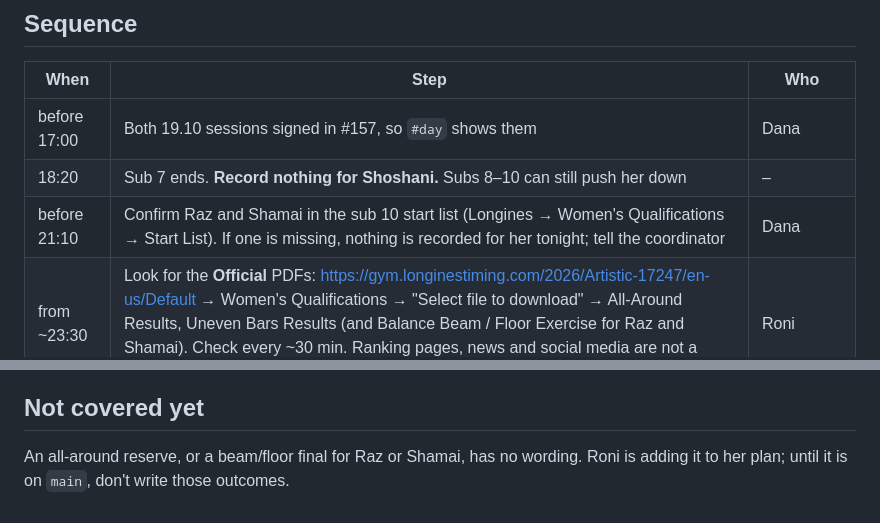
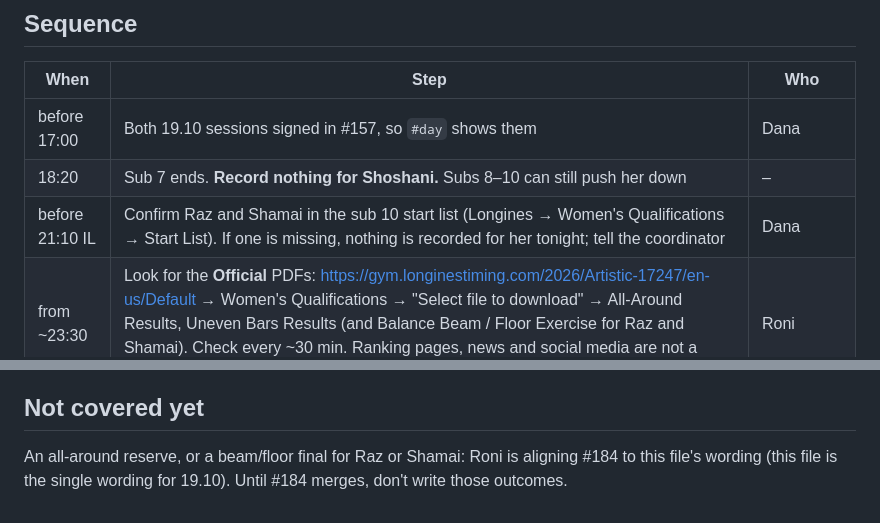
Before and after one commit to yonatanyacobi/IL2LA28, a Markdown page: docs/runbooks/result-night-1910.md, 2 parts joined by grey strips. Rendered like a GitHub page.

Commit message:
19.10: start-list check "before 21:10 IL"; #184 aligns to this wording
Co-Authored-By: Claude Opus 5.5 <noreply@anthropic.com>

```diff
--- a/docs/runbooks/result-night-1910.md
+++ b/docs/runbooks/result-night-1910.md
@@ -16,7 +16,7 @@ All times are Israel time (Rotterdam + 1).
 |---|---|---|
 | before 17:00 | Both 19.10 sessions signed in #157, so `#day` shows them | Dana |
 | 18:20 | Sub 7 ends. **Record nothing for Shoshani.** Subs 8–10 can still push her down | – |
-| before 21:10 | Confirm Raz and Shamai in the sub 10 start list (Longines → Women's Qualifications → Start List). If one is missing, nothing is recorded for her tonight; tell the coordinator | Dana |
+| before 21:10 IL | Confirm Raz and Shamai in the sub 10 start list (Longines → Women's Qualifications → Start List). If one is missing, nothing is recorded for her tonight; tell the coordinator | Dana |
 | from ~23:30 | Look for the **Official** PDFs: https://gym.longinestiming.com/2026/Artistic-17247/en-us/Default → Women's Qualifications → "Select file to download" → All-Around Results, Uneven Bars Results (and Balance Beam / Floor Exercise for Raz and Shamai). Check every ~30 min. Ranking pages, news and social media are not a source | Roni |
 | Official + 30 min | Pick the row per athlete below, fill `<N>`/`<R>` from the Q/R marks, send to Tamar | Roni |
 | after Tamar | Steps 1–4 below, **before the 20.10 daily run** | coordinator |
@@ -91,5 +91,5 @@ Only for a qualification or a reserve. The date is in `at`, so the line doesn't
 
 ## Not covered yet
 
-An all-around reserve, or a beam/floor final for Raz or Shamai, has no wording. Roni is adding it to her plan;
-until it is on `main`, don't write those outcomes.
+An all-around reserve, or a beam/floor final for Raz or Shamai: Roni is aligning #184 to this file's wording (this
+file is the single wording for 19.10). Until #184 merges, don't write those outcomes.
```
